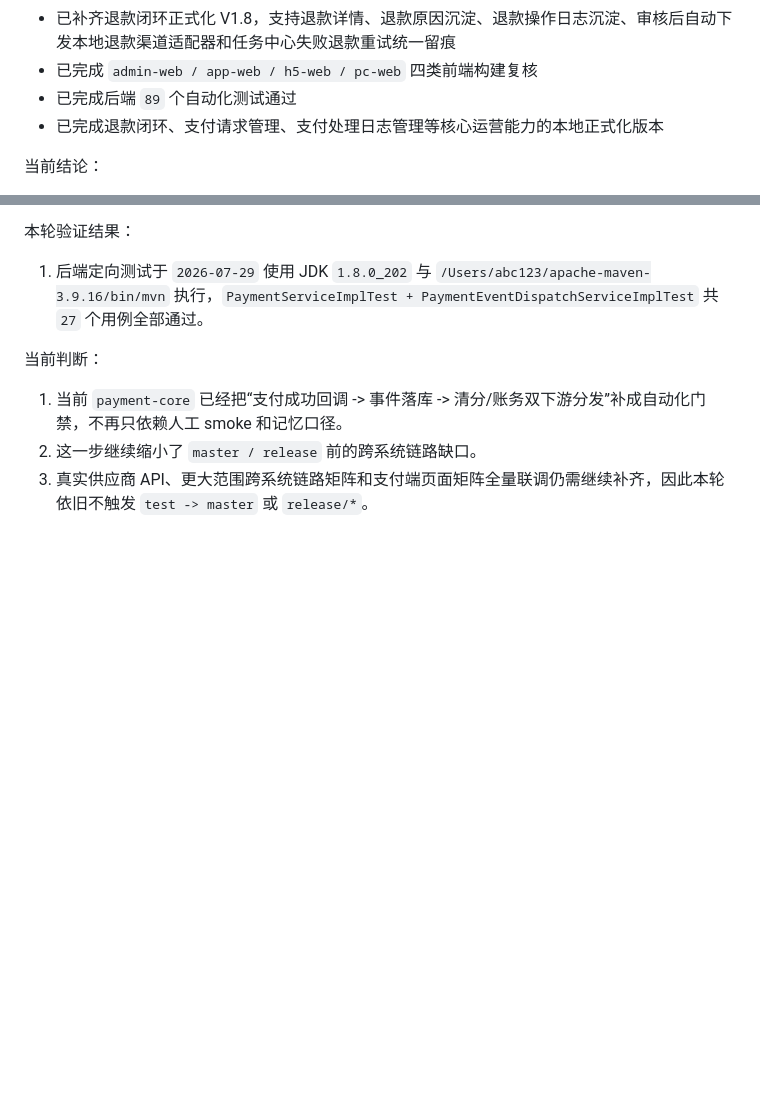
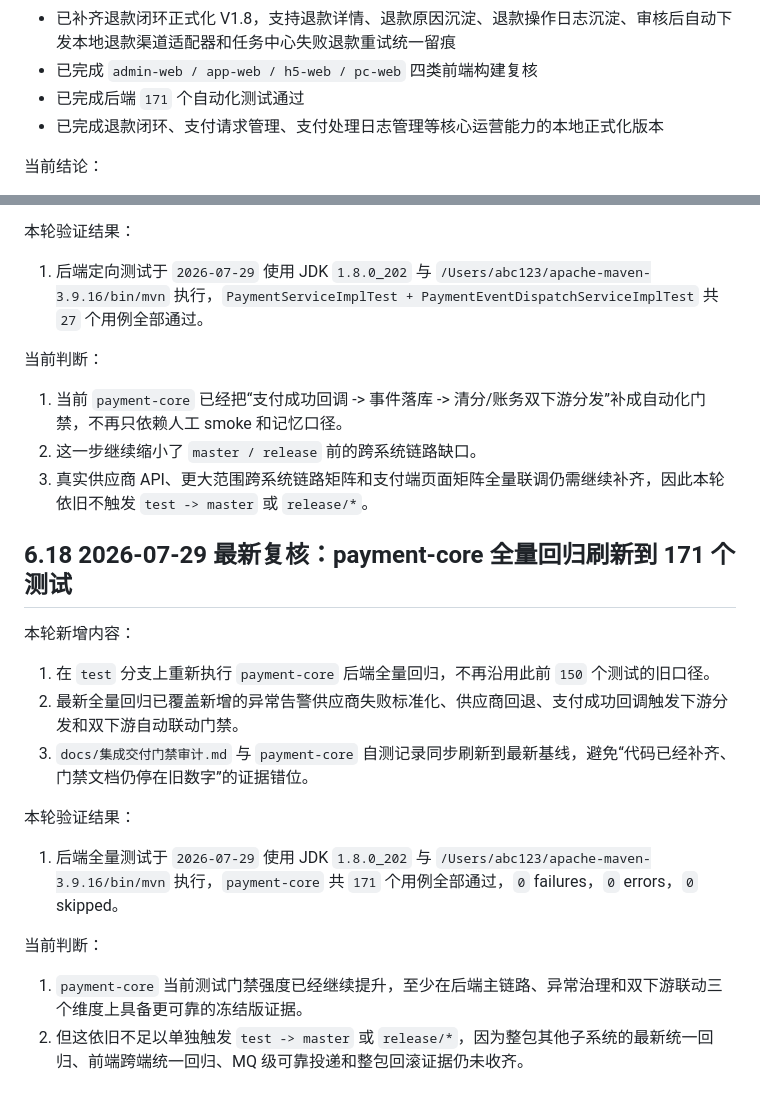
Before and after one commit to 2074623967/Housekeeping, a Markdown page: docs/当前交付状态与下一步路线.md, 2 parts joined by grey strips. Rendered like a GitHub page; blank space fills up the shorter version.

```diff
--- a/docs/当前交付状态与下一步路线.md
+++ b/docs/当前交付状态与下一步路线.md
@@ -66,7 +66,7 @@
 - 已补齐真实渠道接入抽象 V1.2，已拆分微信 H5、支付宝 H5、线下银行和本地兜底适配器
 - 已补齐退款闭环正式化 V1.8，支持退款详情、退款原因沉淀、退款操作日志沉淀、审核后自动下发本地退款渠道适配器和任务中心失败退款重试统一留痕
 - 已完成 `admin-web / app-web / h5-web / pc-web` 四类前端构建复核
-- 已完成后端 `89` 个自动化测试通过
+- 已完成后端 `171` 个自动化测试通过
 - 已完成退款闭环、支付请求管理、支付处理日志管理等核心运营能力的本地正式化版本
 
 当前结论：
@@ -857,3 +857,20 @@
 1. 当前 `payment-core` 已经把“支付成功回调 -> 事件落库 -> 清分/账务双下游分发”补成自动化门禁，不再只依赖人工 smoke 和记忆口径。
 2. 这一步继续缩小了 `master / release` 前的跨系统链路缺口。
 3. 真实供应商 API、更大范围跨系统链路矩阵和支付端页面矩阵全量联调仍需继续补齐，因此本轮依旧不触发 `test -> master` 或 `release/*`。
+
+## 6.18 2026-07-29 最新复核：payment-core 全量回归刷新到 171 个测试
+
+本轮新增内容：
+
+1. 在 `test` 分支上重新执行 `payment-core` 后端全量回归，不再沿用此前 `150` 个测试的旧口径。
+2. 最新全量回归已覆盖新增的异常告警供应商失败标准化、供应商回退、支付成功回调触发下游分发和双下游自动联动门禁。
+3. `docs/集成交付门禁审计.md` 与 `payment-core` 自测记录同步刷新到最新基线，避免“代码已经补齐、门禁文档仍停在旧数字”的证据错位。
+
+本轮验证结果：
+
+1. 后端全量测试于 `2026-07-29` 使用 JDK `1.8.0_202` 与 `/Users/abc123/apache-maven-3.9.16/bin/mvn` 执行，`payment-core` 共 `171` 个用例全部通过，`0` failures，`0` errors，`0` skipped。
+
+当前判断：
+
+1. `payment-core` 当前测试门禁强度已经继续提升，至少在后端主链路、异常治理和双下游联动三个维度上具备更可靠的冻结版证据。
+2. 但这依旧不足以单独触发 `test -> master` 或 `release/*`，因为整包其他子系统的最新统一回归、前端跨端统一回归、MQ 级可靠投递和整包回滚证据仍未收齐。
```
Also changed, not shown: docs/集成交付门禁审计.md (+20 -3 lines), 1 other file.
